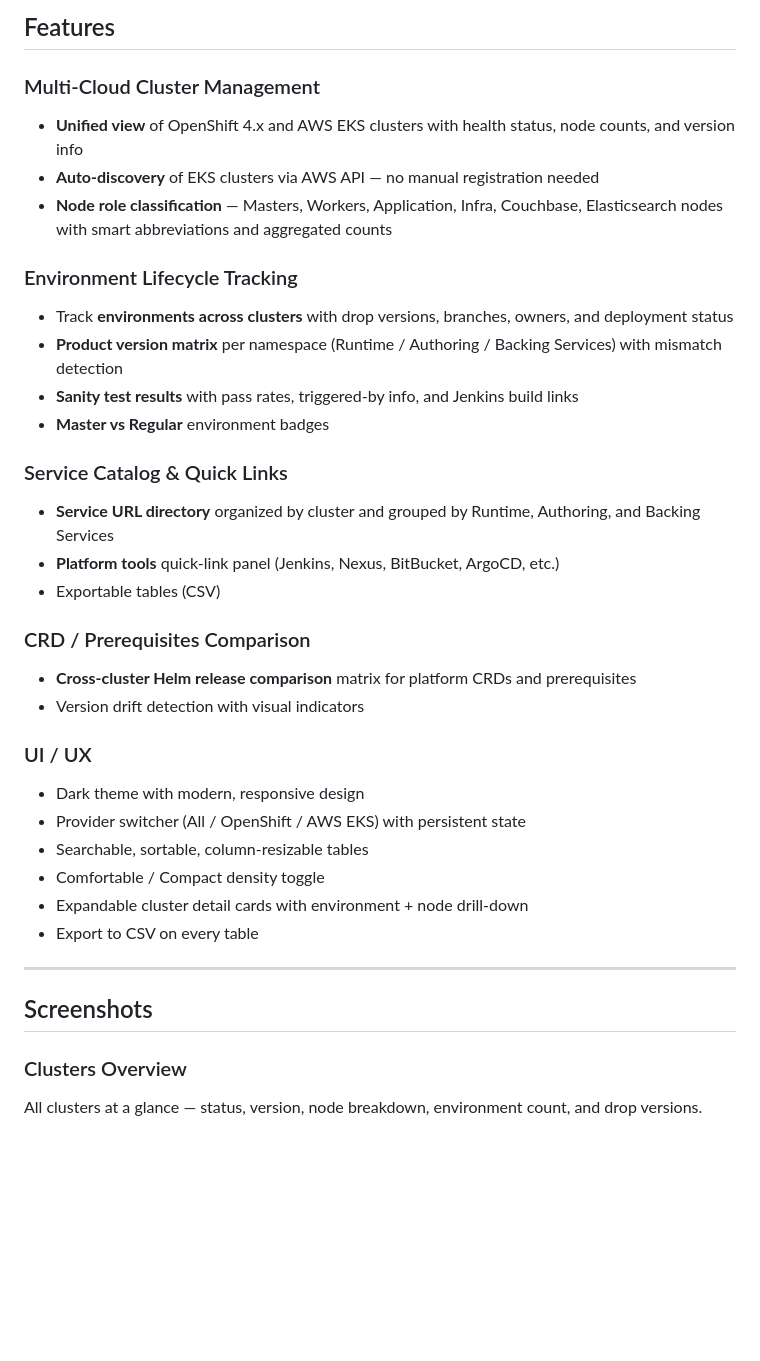
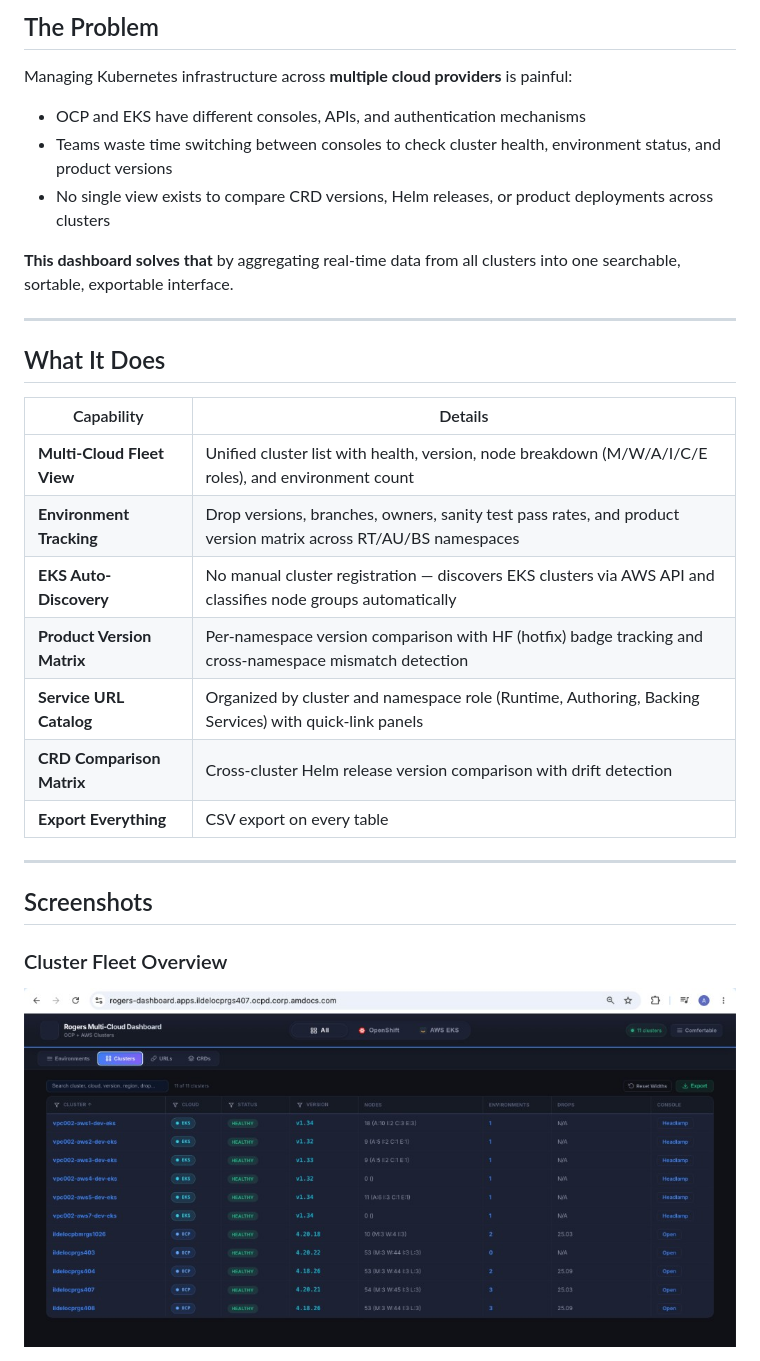
Before and after one commit to amolganje/multi-cloud-k8s-dashboard, a Markdown page: README.md, the part around one of its changes. GitHub-like rendering; blank space fills up the shorter version.

```diff
--- a/README.md
+++ b/README.md
@@ -6,38 +8,33 @@ A production-grade, real-time operations dashboard for managing **OpenShift (OCP
 
-## Features
+## The Problem
 
-### Multi-Cloud Cluster Management
-- **Unified view** of OpenShift 4.x and AWS EKS clusters with health status, node counts, and version info
-- **Auto-discovery** of EKS clusters via AWS API — no manual registration needed
-- **Node role classification** — Masters, Workers, Application, Infra, Couchbase, Elasticsearch nodes with smart abbreviations and aggregated counts
+Managing Kubernetes infrastructure across **multiple cloud providers** is painful:
+- OCP and EKS have different consoles, APIs, and authentication mechanisms
+- Teams waste time switching between consoles to check cluster health, environment status, and product versions
+- No single view exists to compare CRD versions, Helm releases, or product deployments across clusters
 
-### Environment Lifecycle Tracking
-- Track **environments across clusters** with drop versions, branches, owners, and deployment status
-- **Product version matrix** per namespace (Runtime / Authoring / Backing Services) with mismatch detection
-- **Sanity test results** with pass rates, triggered-by info, and Jenkins build links
-- **Master vs Regular** environment badges
+**This dashboard solves that** by aggregating real-time data from all clusters into one searchable, sortable, exportable interface.
 
-### Service Catalog & Quick Links
-- **Service URL directory** organized by cluster and grouped by Runtime, Authoring, and Backing Services
-- **Platform tools** quick-link panel (Jenkins, Nexus, BitBucket, ArgoCD, etc.)
-- Exportable tables (CSV)
+---
 
-### CRD / Prerequisites Comparison
-- **Cross-cluster Helm release comparison** matrix for platform CRDs and prerequisites
-- Version drift detection with visual indicators
+## What It Does
 
-### UI / UX
-- Dark theme with modern, responsive design
-- Provider switcher (All / OpenShift / AWS EKS) with persistent state
-- Searchable, sortable, column-resizable tables
-- Comfortable / Compact density toggle
-- Expandable cluster detail cards with environment + node drill-down
-- Export to CSV on every table
+| Capability | Details |
+|-----------|---------|
+| **Multi-Cloud Fleet View** | Unified cluster list with health, version, node breakdown (M/W/A/I/C/E roles), and environment count |
+| **Environment Tracking** | Drop versions, branches, owners, sanity test pass rates, and product version matrix across RT/AU/BS namespaces |
+| **EKS Auto-Discovery** | No manual cluster registration — discovers EKS clusters via AWS API and classifies node groups automatically |
+| **Product Version Matrix** | Per-namespace version comparison with HF (hotfix) badge tracking and cross-namespace mismatch detection |
+| **Service URL Catalog** | Organized by cluster and namespace role (Runtime, Authoring, Backing Services) with quick-link panels |
+| **CRD Comparison Matrix** | Cross-cluster Helm release version comparison with drift detection |
+| **Export Everything** | CSV export on every table |
 
 ---
 
 ## Screenshots
 
-### Clusters Overview
-All clusters at a glance — status, version, node breakdown, environment count, and drop versions.
+### Cluster Fleet Overview
+<p align="center">
+  <img src="docs/screenshots/01-clusters-overview.png" alt="Clusters" width="100%">
+</p>
 
```
Also changed, not shown: other parts of README.md (+108 -120 lines).
